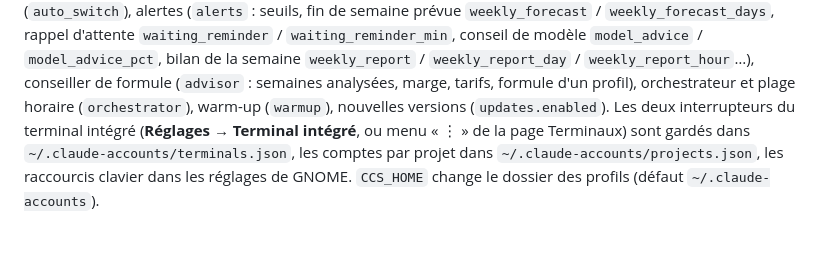
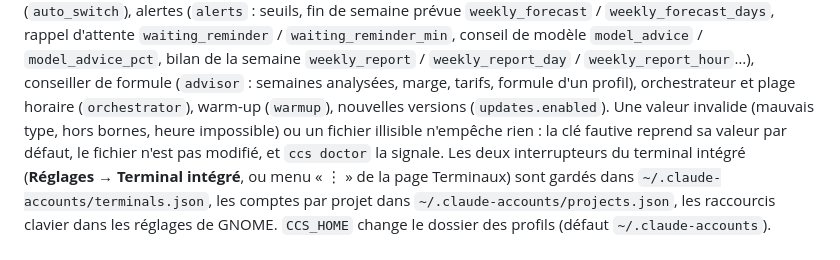
Before and after one commit to mawena/CCS, a Markdown page: README.md, the part around the change. GitHub-like rendering; blank space fills up the shorter version.

Commit message:
docs: correctifs des points mineurs (réglages, ccs best, plage horaire, changement d'heure, sessions)

```diff
--- a/README.md
+++ b/README.md
@@ -457,7 +457,10 @@ prévue `weekly_forecast` / `weekly_forecast_days`, rappel d'attente
 `model_advice_pct`, bilan de la semaine `weekly_report` / `weekly_report_day` /
 `weekly_report_hour`…), conseiller de formule (`advisor` : semaines analysées,
 marge, tarifs, formule d'un profil), orchestrateur et plage horaire
-(`orchestrator`), warm-up (`warmup`), nouvelles versions (`updates.enabled`).
+(`orchestrator`), warm-up (`warmup`), nouvelles versions (`updates.enabled`). Une valeur invalide (mauvais type,
+hors bornes, heure impossible) ou un fichier illisible n'empêche rien : la clé
+fautive reprend sa valeur par défaut, le fichier n'est pas modifié, et
+`ccs doctor` la signale.
 Les deux interrupteurs du terminal intégré (**Réglages → Terminal intégré**, ou
 menu « ⋮ » de la page Terminaux) sont gardés dans
 `~/.claude-accounts/terminals.json`, les comptes par projet dans
```
Also changed, not shown: CHANGELOG.md (+25 -0 lines), docs/architecture.md (+8 -6 lines).
